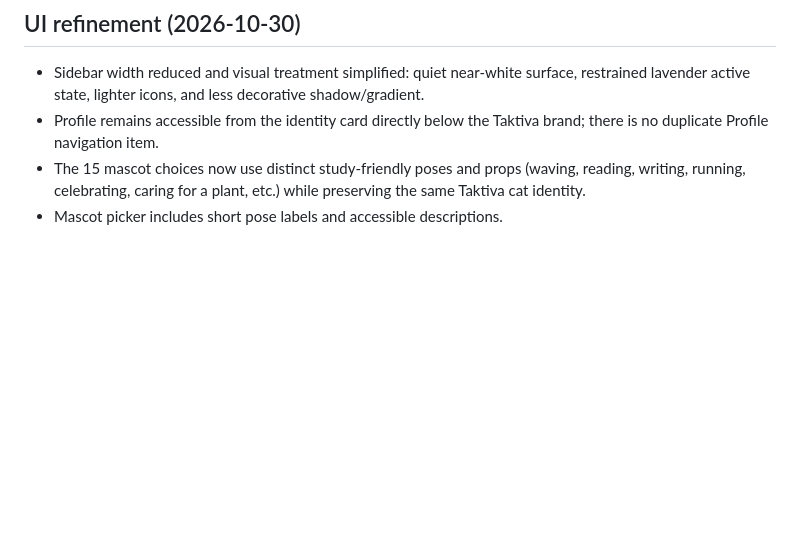
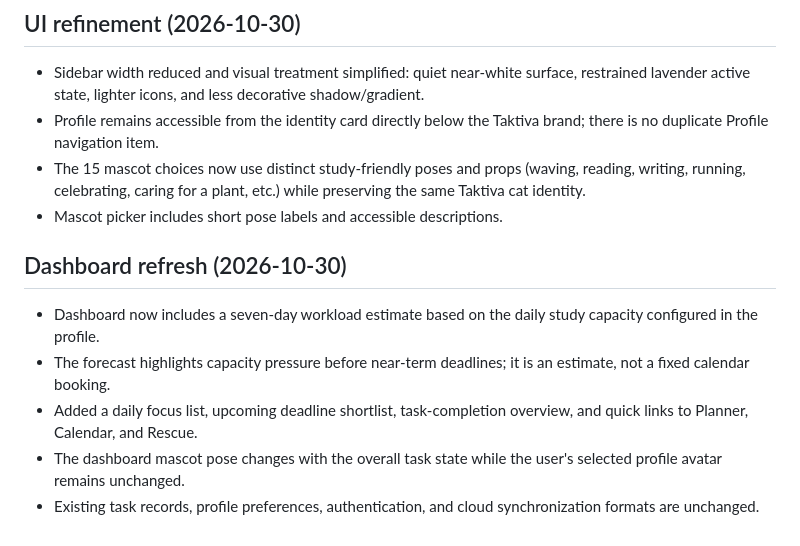
Before and after one commit to dynessa-commits/Taktiva-database, a Markdown page: README.md, the part around the change. Drawn GitHub-style; blank space fills up the shorter version.

```diff
--- a/README.md
+++ b/README.md
@@ -71,3 +71,10 @@ Lalu daftar akun di satu perangkat, masuk di perangkat lain: tugasmu sama.
 - Profile remains accessible from the identity card directly below the Taktiva brand; there is no duplicate Profile navigation item.
 - The 15 mascot choices now use distinct study-friendly poses and props (waving, reading, writing, running, celebrating, caring for a plant, etc.) while preserving the same Taktiva cat identity.
 - Mascot picker includes short pose labels and accessible descriptions.
+
+## Dashboard refresh (2026-10-30)
+- Dashboard now includes a seven-day workload estimate based on the daily study capacity configured in the profile.
+- The forecast highlights capacity pressure before near-term deadlines; it is an estimate, not a fixed calendar booking.
+- Added a daily focus list, upcoming deadline shortlist, task-completion overview, and quick links to Planner, Calendar, and Rescue.
+- The dashboard mascot pose changes with the overall task state while the user's selected profile avatar remains unchanged.
+- Existing task records, profile preferences, authentication, and cloud synchronization formats are unchanged.
```
